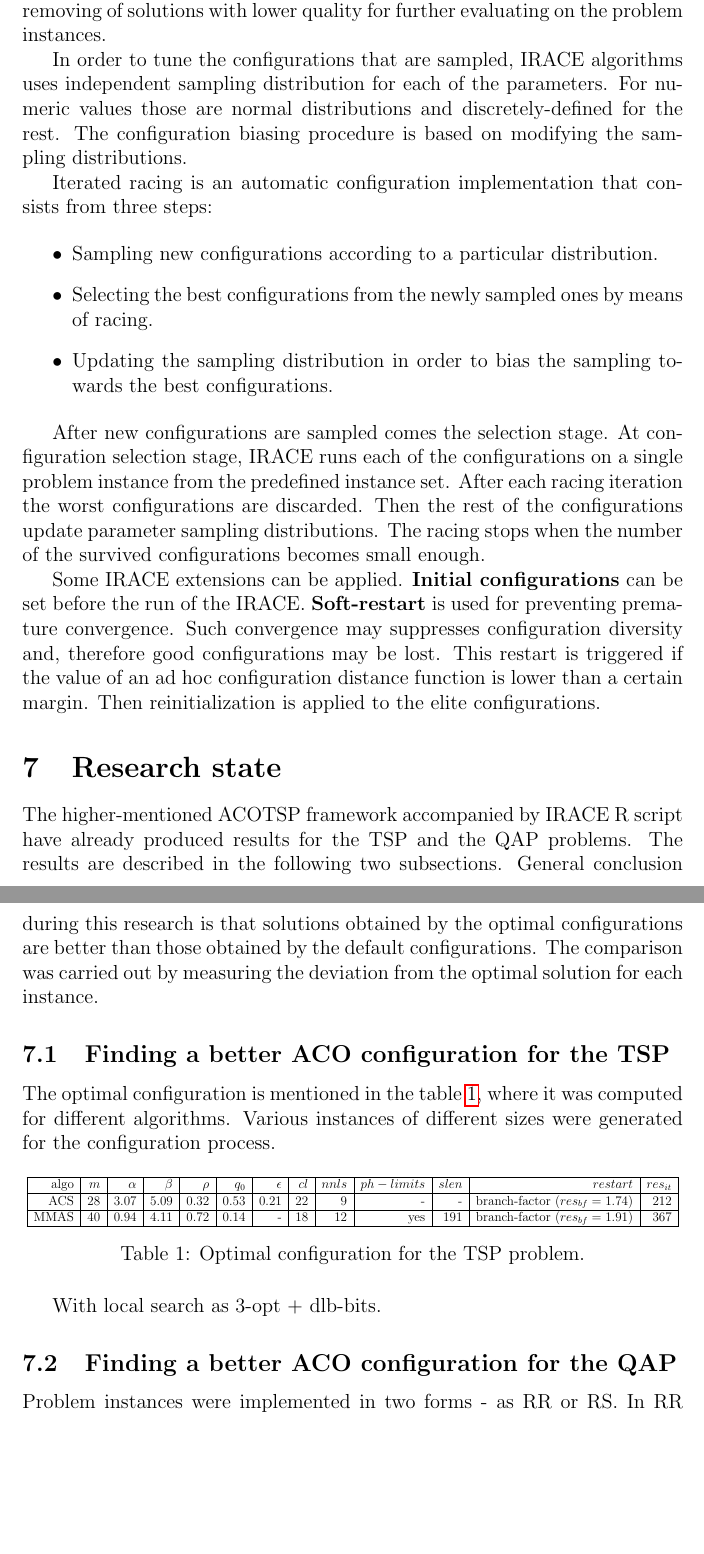
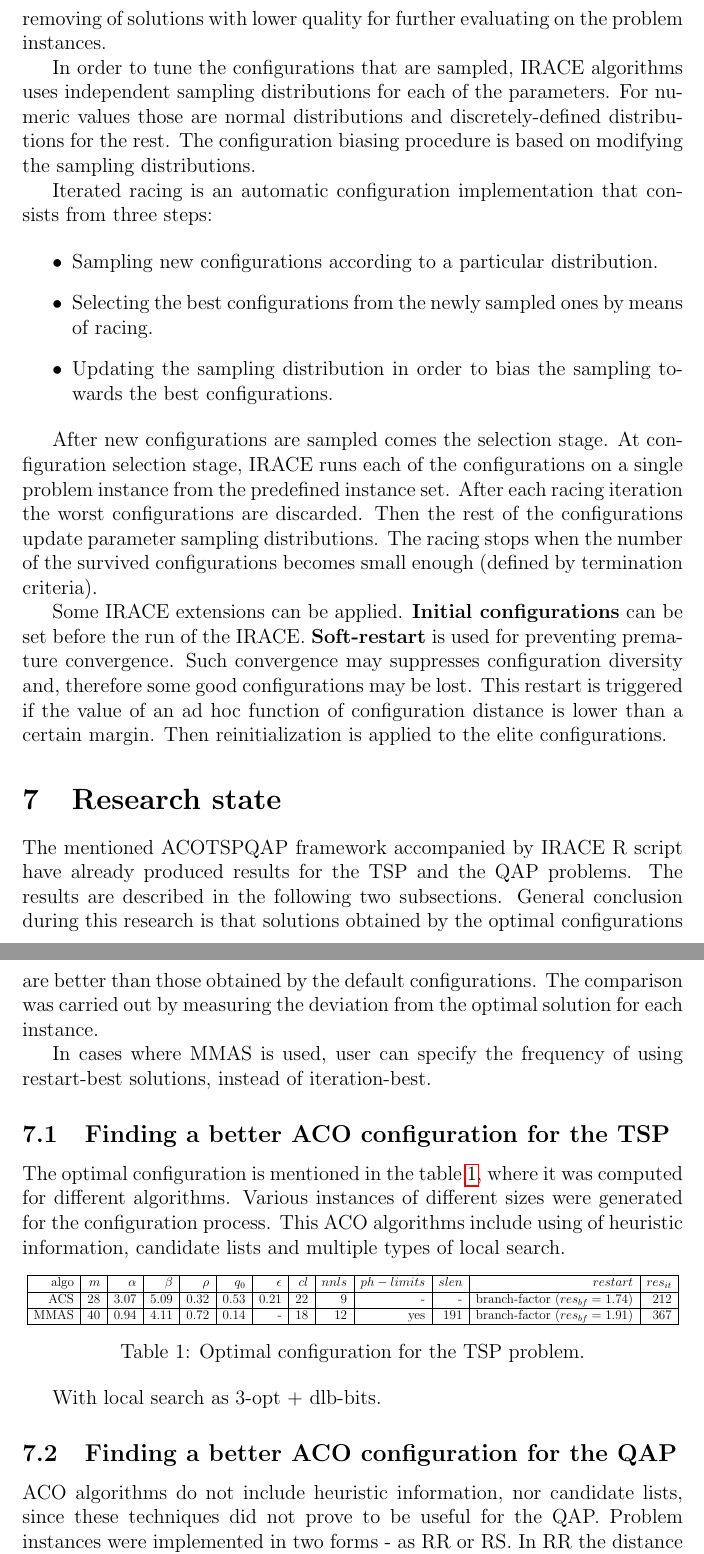
Before and after one commit to ElderMayday/preparatory-work, a LaTeX paper (state-of-the-art.tex): two parts of pages 23 and 24 of 28, joined at a grey line, cut so that both start at the same text, the shorter picture padded with empty space. Compiled offline with pdfLaTeX.

Commit message:
Minor fix in Research state

```diff
--- a/state-of-the-art.tex
+++ b/state-of-the-art.tex
@@ -178,9 +178,9 @@ end
 \end{figure}
 
 
-I-RACE (iterated race) configuration implementation was developed and described in \cite{iraceaac}. It was implemented in R with taking into account the parallel programming techniques and initial candidate set-up. The feature of the IRACE is based on iterated generation of new configurations and removing of solutions with lower quality for further evaluating on the problem instances.
+I-RACE (iterated race) configuration implementation was developed and described in \cite{iraceaac}. It was implemented in R with taking into account the parallel programming techniques and an initial candidate set-up. The feature of the IRACE is based on iterated generation of new configurations and removing of solutions with lower quality for further evaluating on the problem instances.
 
-In order to tune the configurations that are sampled, IRACE algorithms uses independent sampling distribution for each of the parameters. For numeric values those are normal distributions and discretely-defined for the rest. The configuration biasing procedure is based on modifying the sampling distributions.
+In order to tune the configurations that are sampled, IRACE algorithms uses independent sampling distributions for each of the parameters. For numeric values those are normal distributions and discretely-defined distributions for the rest. The configuration biasing procedure is based on modifying the sampling distributions.
 
 Iterated racing is an automatic configuration implementation that consists from three steps:
 
@@ -190,18 +190,20 @@ Iterated racing is an automatic configuration implementation that consists from
 \item Updating the sampling distribution in order to bias the sampling towards the best configurations.
 \end{itemize}
 
-After new configurations are sampled comes the selection stage. At configuration selection stage, IRACE runs each of the configurations on a single problem instance from the predefined instance set. After each racing iteration the worst configurations are discarded. Then the rest of the configurations update parameter sampling distributions. The racing stops when the number of the survived configurations becomes small enough.
+After new configurations are sampled comes the selection stage. At configuration selection stage, IRACE runs each of the configurations on a single problem instance from the predefined instance set. After each racing iteration the worst configurations are discarded. Then the rest of the configurations update parameter sampling distributions. The racing stops when the number of the survived configurations becomes small enough (defined by termination criteria).
 
-Some IRACE extensions can be applied. \textbf{Initial configurations} can be set before the run of the IRACE. \textbf{Soft-restart} is used for preventing premature convergence. Such convergence may suppresses configuration diversity and, therefore good configurations may be lost. This restart is triggered if the value of an ad hoc configuration distance function is lower than a certain margin. Then reinitialization is applied to the elite configurations.
+Some IRACE extensions can be applied. \textbf{Initial configurations} can be set before the run of the IRACE. \textbf{Soft-restart} is used for preventing premature convergence. Such convergence may suppresses configuration diversity and, therefore some good configurations may be lost. This restart is triggered if the value of an ad hoc function of configuration distance is lower than a certain margin. Then reinitialization is applied to the elite configurations.
 
 
 \section{Research state}
 
-The higher-mentioned ACOTSP framework accompanied by IRACE R script have already produced results for the TSP and the QAP problems. The results are described in the following two subsections. General conclusion during this research is that solutions obtained by the optimal configurations are better than those obtained by the default configurations. The comparison was carried out by measuring the deviation from the optimal solution for each instance.
+The mentioned ACOTSPQAP framework accompanied by IRACE R script have already produced results for the TSP and the QAP problems. The results are described in the following two subsections. General conclusion during this research is that solutions obtained by the optimal configurations are better than those obtained by the default configurations. The comparison was carried out by measuring the deviation from the optimal solution for each instance.
+
+In cases where MMAS is used, user can specify the frequency of using restart-best solutions, instead of iteration-best.
 
 \subsection{Finding a better ACO configuration for the TSP}
 
-The optimal configuration is mentioned in the table \ref{table:table-tsp}, where it was computed for different algorithms. Various instances of different sizes were generated for the configuration process.
+The optimal configuration is mentioned in the table \ref{table:table-tsp}, where it was computed for different algorithms. Various instances of different sizes were generated for the configuration process. This ACO algorithms include using of heuristic information, candidate lists and multiple types of local search.
 
 \begin{table}[ht]
 \centering
@@ -222,7 +224,7 @@ With local search as 3-opt + dlb-bits.
 
 \subsection{Finding a better ACO configuration for the QAP}
 
-Problem instances were implemented in two forms - as RR or RS. In RR the distance matrix is computed as paired euclidean distances of points distributed on a square of length 300 in uniform way. The flow matrix is generated as a matrix of uniform random values within certain range. The RS distance matrix is generated in the same way, but the flow matrix adheres to real-world flow values.
+ACO algorithms do not include heuristic information, nor candidate lists, since these techniques did not prove to be useful for the QAP. Problem instances were implemented in two forms - as RR or RS. In RR the distance matrix is computed as paired euclidean distances of points distributed on a square of length 300 in uniform way. The flow matrix is generated as a matrix of uniform random values within certain range. The RS distance matrix is generated in the same way, but the flow matrix adheres to real-world flow values.
 
 100 instances were considered where half of them was used for training and the another half for testing. The best found configuration are shown in the table \ref{table:table-qap}.
 
```
Also changed, not shown: state-of-the-art.pdf, state-of-the-art.tex (8 more changed lines), 4 other files.
